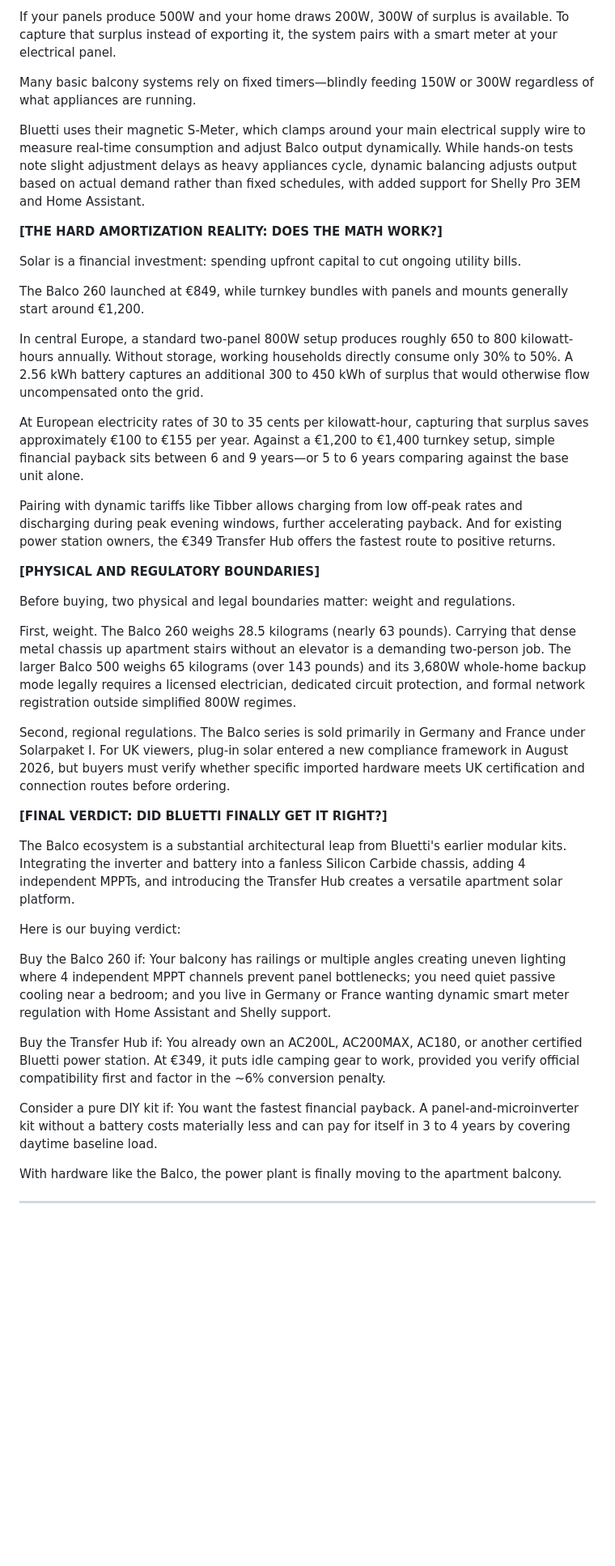
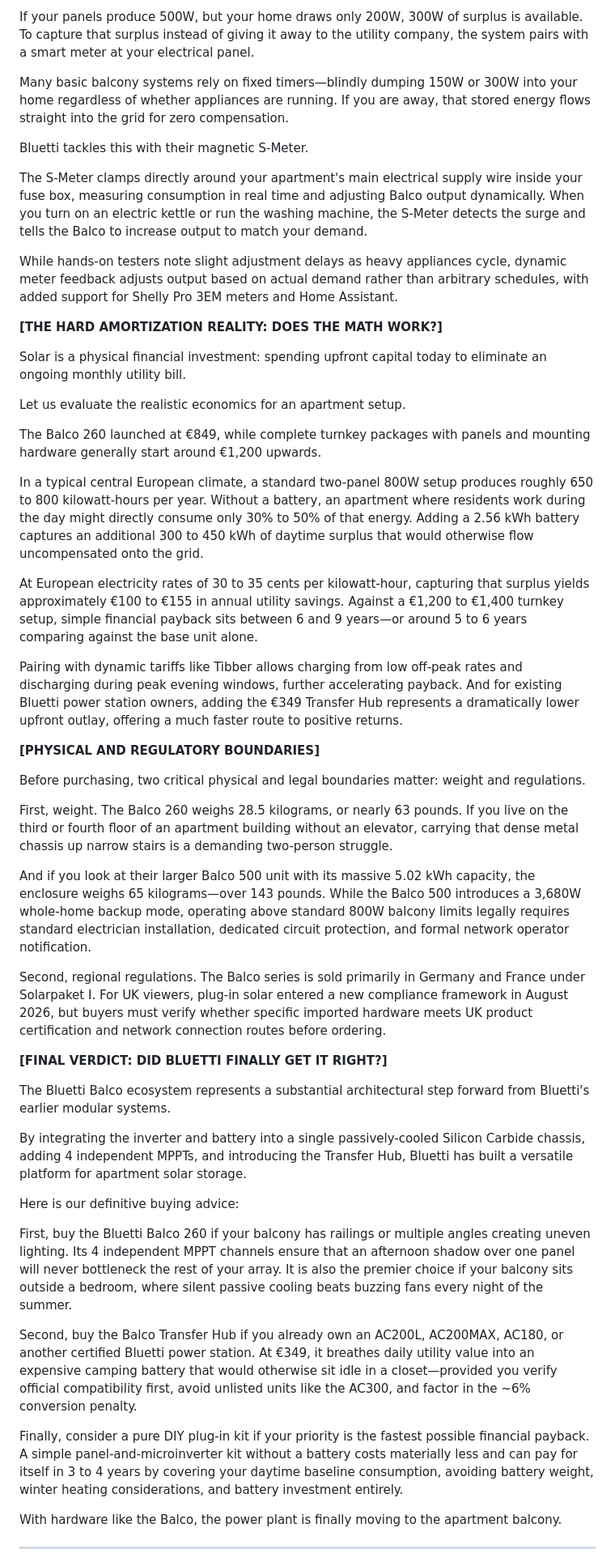
Before and after one commit to Cr8v-Stacks/antigravity-youtube-scrpt-machine, a Markdown page: bluetti_balco_review_script_v2.md, the part around one of its changes. Shown at 81% size. Rendered like a GitHub page; blank space fills up the shorter version.

Commit message:
docs: purge eyebrow badge allowance from instructions; update Bluetti review script and broll opportunity map

```diff
--- a/bluetti_balco_review_script_v2.md
+++ b/bluetti_balco_review_script_v2.md
@@ -231,44 +239,51 @@ How does a balcony system know what your apartment is consuming?
 
-If your panels produce 500W and your home draws 200W, 300W of surplus is available. To capture that surplus instead of exporting it, the system pairs with a smart meter at your electrical panel.
+If your panels produce 500W, but your home draws only 200W, 300W of surplus is available. To capture that surplus instead of giving it away to the utility company, the system pairs with a smart meter at your electrical panel.
 
-Many basic balcony systems rely on fixed timers—blindly feeding 150W or 300W regardless of what appliances are running.
+Many basic balcony systems rely on fixed timers—blindly dumping 150W or 300W into your home regardless of whether appliances are running. If you are away, that stored energy flows straight into the grid for zero compensation.
 
-Bluetti uses their magnetic S-Meter, which clamps around your main electrical supply wire to measure real-time consumption and adjust Balco output dynamically. While hands-on tests note slight adjustment delays as heavy appliances cycle, dynamic balancing adjusts output based on actual demand rather than fixed schedules, with added support for Shelly Pro 3EM and Home Assistant.
+Bluetti tackles this with their magnetic S-Meter.
+
+The S-Meter clamps directly around your apartment's main electrical supply wire inside your fuse box, measuring consumption in real time and adjusting Balco output dynamically. When you turn on an electric kettle or run the washing machine, the S-Meter detects the surge and tells the Balco to increase output to match your demand.
+
+While hands-on testers note slight adjustment delays as heavy appliances cycle, dynamic meter feedback adjusts output based on actual demand rather than arbitrary schedules, with added support for Shelly Pro 3EM meters and Home Assistant.
 
 **[THE HARD AMORTIZATION REALITY: DOES THE MATH WORK?]**
 
-Solar is a financial investment: spending upfront capital to cut ongoing utility bills.
+Solar is a physical financial investment: spending upfront capital today to eliminate an ongoing monthly utility bill.
 
-The Balco 260 launched at €849, while turnkey bundles with panels and mounts generally start around €1,200.
+Let us evaluate the realistic economics for an apartment setup.
 
-In central Europe, a standard two-panel 800W setup produces roughly 650 to 800 kilowatt-hours annually. Without storage, working households directly consume only 30% to 50%. A 2.56 kWh battery captures an additional 300 to 450 kWh of surplus that would otherwise flow uncompensated onto the grid.
+The Balco 260 launched at €849, while complete turnkey packages with panels and mounting hardware generally start around €1,200 upwards.
 
-At European electricity rates of 30 to 35 cents per kilowatt-hour, capturing that surplus saves approximately €100 to €155 per year. Against a €1,200 to €1,400 turnkey setup, simple financial payback sits between 6 and 9 years—or 5 to 6 years comparing against the base unit alone.
+In a typical central European climate, a standard two-panel 800W setup produces roughly 650 to 800 kilowatt-hours per year. Without a battery, an apartment where residents work during the day might directly consume only 30% to 50% of that energy. Adding a 2.56 kWh battery captures an additional 300 to 450 kWh of daytime surplus that would otherwise flow uncompensated onto the grid.
 
-Pairing with dynamic tariffs like Tibber allows charging from low off-peak rates and discharging during peak evening windows, further accelerating payback. And for existing power station owners, the €349 Transfer Hub offers the fastest route to positive returns.
+At European electricity rates of 30 to 35 cents per kilowatt-hour, capturing that surplus yields approximately €100 to €155 in annual utility savings. Against a €1,200 to €1,400 turnkey setup, simple financial payback sits between 6 and 9 years—or around 5 to 6 years comparing against the base unit alone.
+
+Pairing with dynamic tariffs like Tibber allows charging from low off-peak rates and discharging during peak evening windows, further accelerating payback. And for existing Bluetti power station owners, adding the €349 Transfer Hub represents a dramatically lower upfront outlay, offering a much faster route to positive returns.
 
 **[PHYSICAL AND REGULATORY BOUNDARIES]**
 
-Before buying, two physical and legal boundaries matter: weight and regulations.
+Before purchasing, two critical physical and legal boundaries matter: weight and regulations.
 
-First, weight. The Balco 260 weighs 28.5 kilograms (nearly 63 pounds). Carrying that dense metal chassis up apartment stairs without an elevator is a demanding two-person job. The larger Balco 500 weighs 65 kilograms (over 143 pounds) and its 3,680W whole-home backup mode legally requires a licensed electrician, dedicated circuit protection, and formal network registration outside simplified 800W regimes.
+First, weight. The Balco 260 weighs 28.5 kilograms, or nearly 63 pounds. If you live on the third or fourth floor of an apartment building without an elevator, carrying that dense metal chassis up narrow stairs is a demanding two-person struggle.
 
-Second, regional regulations. The Balco series is sold primarily in Germany and France under Solarpaket I. For UK viewers, plug-in solar entered a new compliance framework in August 2026, but buyers must verify whether specific imported hardware meets UK certification and connection routes before ordering.
+And if you look at their larger Balco 500 unit with its massive 5.02 kWh capacity, the enclosure weighs 65 kilograms—over 143 pounds. While the Balco 500 introduces a 3,680W whole-home backup mode, operating above standard 800W balcony limits legally requires standard electrician installation, dedicated circuit protection, and formal network operator notification.
+
+Second, regional regulations. The Balco series is sold primarily in Germany and France under Solarpaket I. For UK viewers, plug-in solar entered a new compliance framework in August 2026, but buyers must verify whether specific imported hardware meets UK product certification and network connection routes before ordering.
 
 **[FINAL VERDICT: DID BLUETTI FINALLY GET IT RIGHT?]**
 
-The Balco ecosystem is a substantial architectural leap from Bluetti's earlier modular kits. Integrating the inverter and battery into a fanless Silicon Carbide chassis, adding 4 independent MPPTs, and introducing the Transfer Hub creates a versatile apartment solar platform.
+The Bluetti Balco ecosystem represents a substantial architectural step forward from Bluetti's earlier modular systems.
 
-Here is our buying verdict:
+By integrating the inverter and battery into a single passively-cooled Silicon Carbide chassis, adding 4 independent MPPTs, and introducing the Transfer Hub, Bluetti has built a versatile platform for apartment solar storage.
 
-Buy the Balco 260 if:
-Your balcony has railings or multiple angles creating uneven lighting where 4 independent MPPT channels prevent panel bottlenecks; you need quiet passive cooling near a bedroom; and you live in Germany or France wanting dynamic smart meter regulation with Home Assistant and Shelly support.
+Here is our definitive buying advice:
 
-Buy the Transfer Hub if:
-You already own an AC200L, AC200MAX, AC180, or another certified Bluetti power station. At €349, it puts idle camping gear to work, provided you verify official compatibility first and factor in the ~6% conversion penalty.
+First, buy the Bluetti Balco 260 if your balcony has railings or multiple angles creating uneven lighting. Its 4 independent MPPT channels ensure that an afternoon shadow over one panel will never bottleneck the rest of your array. It is also the premier choice if your balcony sits outside a bedroom, where silent passive cooling beats buzzing fans every night of the summer.
 
-Consider a pure DIY kit if:
-You want the fastest financial payback. A panel-and-microinverter kit without a battery costs materially less and can pay for itself in 3 to 4 years by covering daytime baseline load.
+Second, buy the Balco Transfer Hub if you already own an AC200L, AC200MAX, AC180, or another certified Bluetti power station. At €349, it breathes daily utility value into an expensive camping battery that would otherwise sit idle in a closet—provided you verify official compatibility first, avoid unlisted units like the AC300, and factor in the ~6% conversion penalty.
+
+Finally, consider a pure DIY plug-in kit if your priority is the fastest possible financial payback. A simple panel-and-microinverter kit without a battery costs materially less and can pay for itself in 3 to 4 years by covering your daytime baseline consumption, avoiding battery weight, winter heating considerations, and battery investment entirely.
 
 With hardware like the Balco, the power plant is finally moving to the apartment balcony.
 
```
Also changed, not shown: other parts of bluetti_balco_review_script_v2.md (+47 -39 lines), INSTRUCTIONS_FOR_AGENTS.md (+3 -2 lines).
